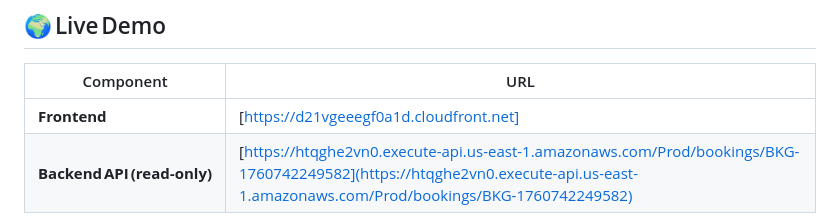
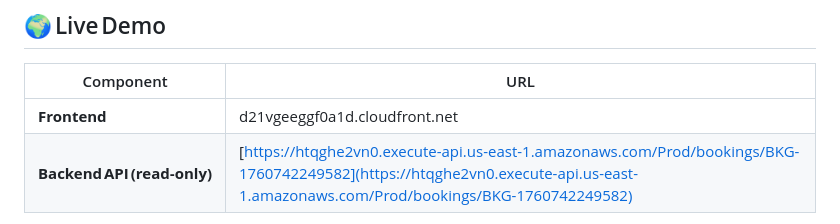
Before and after one commit to Ivesgithub1/-Ives-Serverless-Booking, a Markdown page: README.md, the part around the change. GitHub-like rendering.

Commit message:
Refactor README.md for better readability
Updated README.md to improve formatting and clarity.

```diff
--- a/README.md
+++ b/README.md
@@ -11,7 +11,7 @@ The entire workflow runs on an **AWS serverless architecture** — zero
 
 | Component | URL |
 |------------|-----|
-| **Frontend** | [https://d21vgeeegf0a1d.cloudfront.net] | https://d21vgeeggf0a1d.cloudfront.net/
+| **Frontend** | d21vgeeggf0a1d.cloudfront.net
 | **Backend API (read‑only)** | [https://htqghe2vn0.execute-api.us-east-1.amazonaws.com/Prod/bookings/BKG-1760742249582](https://htqghe2vn0.execute-api.us-east-1.amazonaws.com/Prod/bookings/BKG-1760742249582) |
 
 > ⚠️ **Important:** CamPay’s “demo” environment still executes real mobile‑money transactions (capped at ≈ 100 FCFA).
```
